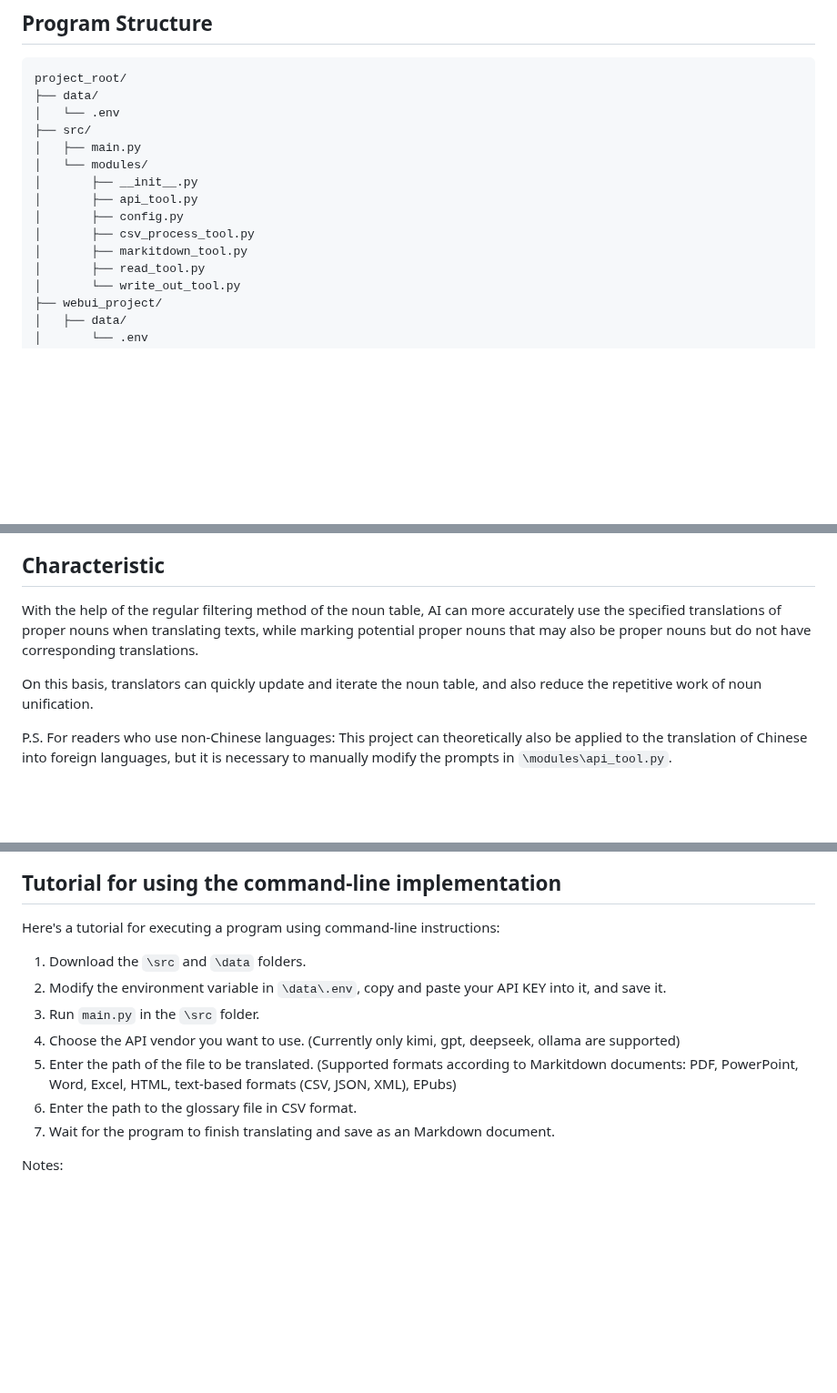
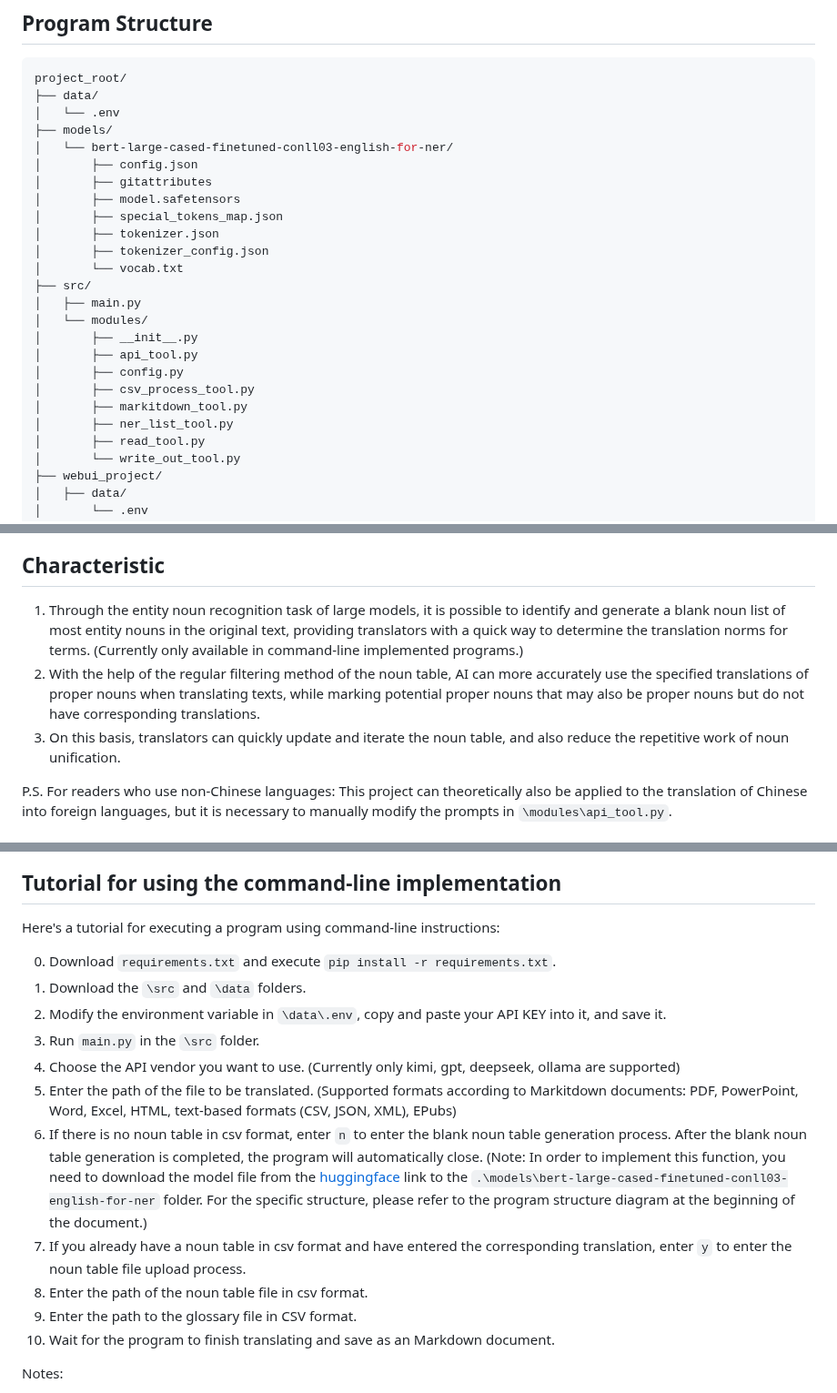
Before and after one commit to chaosen315/AIwork4translator, a Markdown page: README_en.md, 3 parts joined by grey strips. Shown at 91% size. GitHub-like rendering; blank space fills up the shorter version.

```diff
--- a/README_en.md
+++ b/README_en.md
@@ -6,6 +6,15 @@
 project_root/
 ├── data/
 │   └── .env
+├── models/
+│   └── bert-large-cased-finetuned-conll03-english-for-ner/
+│       ├── config.json
+│       ├── gitattributes
+│       ├── model.safetensors
+│       ├── special_tokens_map.json
+│       ├── tokenizer.json
+│       ├── tokenizer_config.json
+│       └── vocab.txt
 ├── src/
 │   ├── main.py
 │   └── modules/
@@ -14,6 +23,7 @@ project_root/
 │       ├── config.py
 │       ├── csv_process_tool.py
 │       ├── markitdown_tool.py
+│       ├── ner_list_tool.py
 │       ├── read_tool.py
 │       └── write_out_tool.py
 ├── webui_project/
@@ -49,9 +59,9 @@ Thanks to [markitdown](https://github.com/microsoft/markitdown), it can now hand
 
 ## Characteristic
 
-With the help of the regular filtering method of the noun table, AI can more accurately use the specified translations of proper nouns when translating texts, while marking potential proper nouns that may also be proper nouns but do not have corresponding translations.
-
-On this basis, translators can quickly update and iterate the noun table, and also reduce the repetitive work of noun unification.
+1. Through the entity noun recognition task of large models, it is possible to identify and generate a blank noun list of most entity nouns in the original text, providing translators with a quick way to determine the translation norms for terms. (Currently only available in command-line implemented programs.)
+2. With the help of the regular filtering method of the noun table, AI can more accurately use the specified translations of proper nouns when translating texts, while marking potential proper nouns that may also be proper nouns but do not have corresponding translations.
+3. On this basis, translators can quickly update and iterate the noun table, and also reduce the repetitive work of noun unification.
 
 P.S. For readers who use non-Chinese languages: This project can theoretically also be applied to the translation of Chinese into foreign languages, but it is necessary to manually modify the prompts in `\modules\api_tool.py`.
 
@@ -69,13 +79,18 @@ Python:3.10-3.12
 
 Here's a tutorial for executing a program using command-line instructions:
 
+0. Download `requirements.txt` and execute `pip install -r requirements.txt`.
 1. Download the `\src` and `\data` folders.
 2. Modify the environment variable in `\data\.env`, copy and paste your API KEY into it, and save it.
 3. Run `main.py` in the `\src` folder.
 4. Choose the API vendor you want to use. (Currently only kimi, gpt, deepseek, ollama are supported)
 5. Enter the path of the file to be translated. (Supported formats according to Markitdown documents: PDF, PowerPoint, Word, Excel, HTML, text-based formats (CSV, JSON, XML), EPubs)
-6. Enter the path to the glossary file in CSV format.
-7. Wait for the program to finish translating and save as an Markdown document.
+6. If there is no noun table in csv format, enter `n` to enter the blank noun table generation process. After the blank noun table generation is completed, the program will automatically close.
+(Note: In order to implement this function, you need to download the model file from the [huggingface](https://huggingface.co/chaosen/bert-large-cased-finetuned-conll03-english-for-ner) link to the `.\models\bert-large-cased-finetuned-conll03-english-for-ner` folder. For the specific structure, please refer to the program structure diagram at the beginning of the document.)
+7. If you already have a noun table in csv format and have entered the corresponding translation, enter `y` to enter the noun table file upload process.
+8. Enter the path of the noun table file in csv format.
+8. Enter the path to the glossary file in CSV format.
+9. Wait for the program to finish translating and save as an Markdown document.
 
 Notes:
 
```
Also changed, not shown: other parts of README_en.md (+2 -2 lines).
